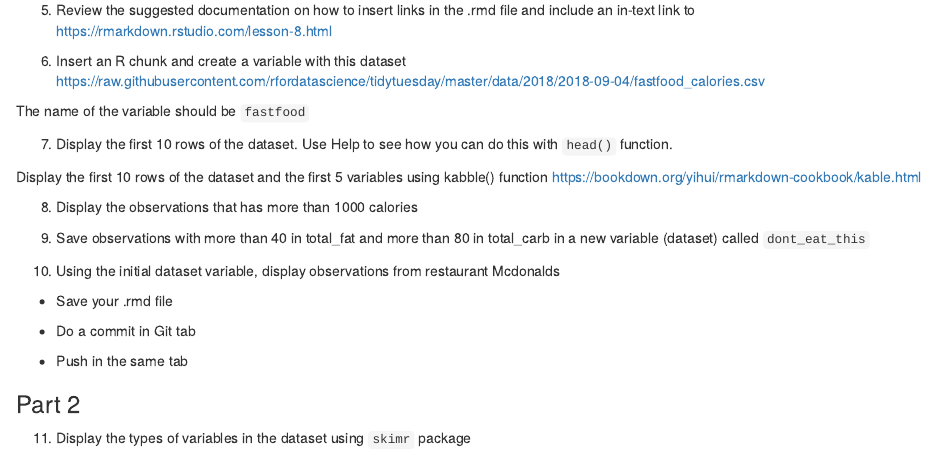
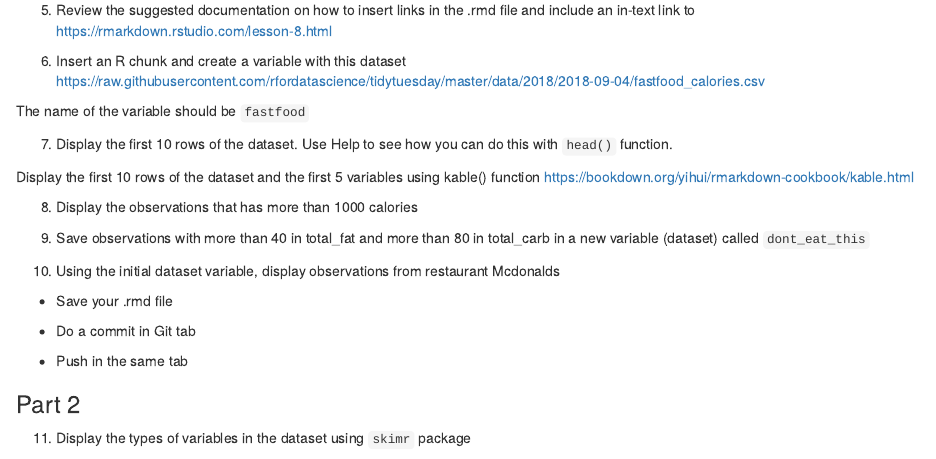
Before and after one commit to VictoriaUniversity-AU/bco7000, an R Markdown document (assessment1.rmd): the page in a window 1100 px wide, from 370 px down. Rendered offline with R 4.5, knitr and Pandoc, with nearby package versions.

Commit message:
Update assessment1.rmd

```diff
--- a/assessment1.rmd
+++ b/assessment1.rmd
@@ -28,7 +28,7 @@ The name of the variable should be `fastfood`
 
 7. Display the first 10 rows of the dataset. Use Help to see how you can do this with `head()` function.
 
-Display the first 10 rows of the dataset and the first 5 variables using kabble() function  https://bookdown.org/yihui/rmarkdown-cookbook/kable.html
+Display the first 10 rows of the dataset and the first 5 variables using kable() function  https://bookdown.org/yihui/rmarkdown-cookbook/kable.html
 
 8. Display the observations that has more than 1000 calories
 
```
Also changed, not shown: assessment1.rmd (2 more changed lines).
